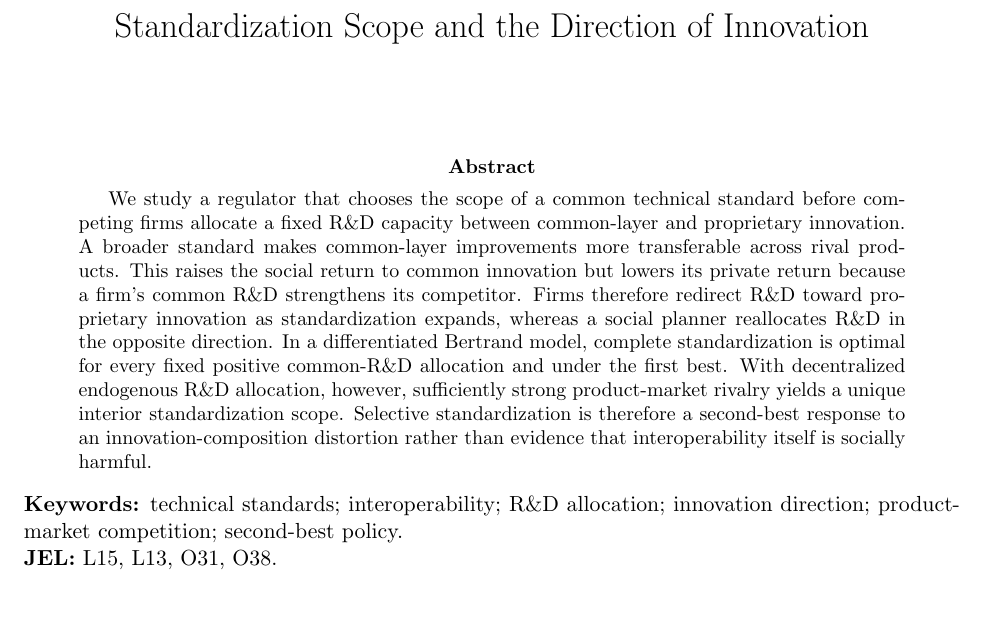
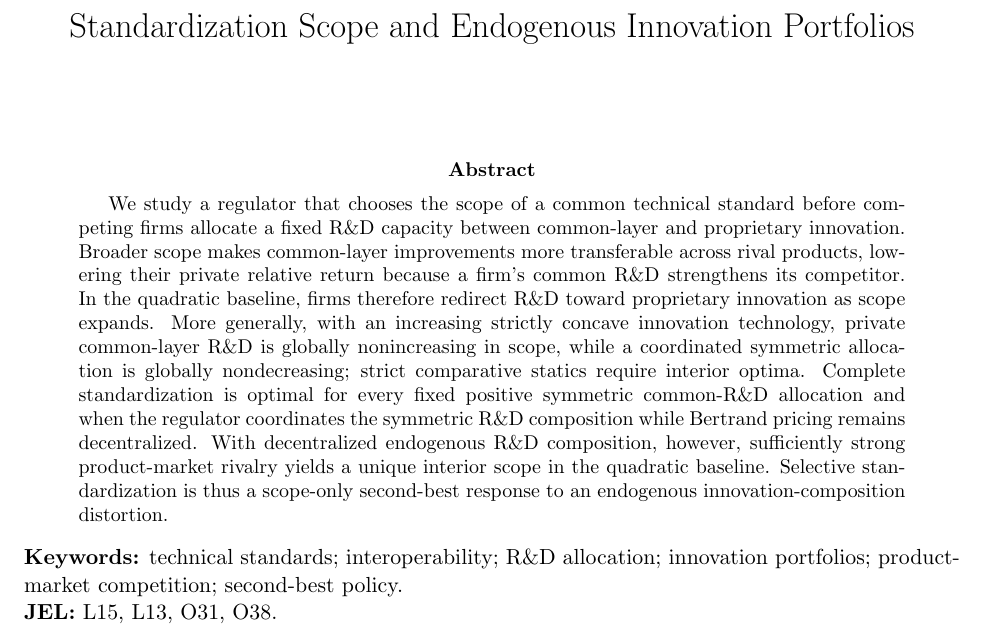
Before and after one commit to ryotamatsuki/standardization-scope-direction-innovation, a LaTeX paper (paper/main.tex): part of page 1 of 12, cut so that both start at the same text, the shorter picture padded with empty space. Compiled offline with pdfLaTeX.

Commit message:
Stage 10R: synchronize title and abstract to v2

```diff
--- a/paper/main.tex
+++ b/paper/main.tex
@@ -2,20 +2,21 @@
 \usepackage[margin=1in]{geometry}
 \usepackage{amsmath,amssymb,amsthm}
 \usepackage{booktabs}
+\usepackage{graphicx}
 \usepackage{natbib}
 \usepackage{hyperref}
 \newtheorem{proposition}{Proposition}
 \newtheorem{lemma}{Lemma}
-\title{Standardization Scope and the Direction of Innovation}
+\title{Standardization Scope and Endogenous Innovation Portfolios}
 \author{}
 \date{}
 \begin{document}
 \maketitle
 \begin{abstract}
-We study a regulator that chooses the scope of a common technical standard before competing firms allocate a fixed R\&D capacity between common-layer and proprietary innovation. A broader standard makes common-layer improvements more transferable across rival products. This raises the social return to common innovation but lowers its private return because a firm's common R\&D strengthens its competitor. Firms therefore redirect R\&D toward proprietary innovation as standardization expands, whereas a social planner reallocates R\&D in the opposite direction. In a differentiated Bertrand model, complete standardization is optimal for every fixed positive common-R\&D allocation and under the first best. With decentralized endogenous R\&D allocation, however, sufficiently strong product-market rivalry yields a unique interior standardization scope. Selective standardization is therefore a second-best response to an innovation-composition distortion rather than evidence that interoperability itself is socially harmful.
+We study a regulator that chooses the scope of a common technical standard before competing firms allocate a fixed R\&D capacity between common-layer and proprietary innovation. Broader scope makes common-layer improvements more transferable across rival products, lowering their private relative return because a firm's common R\&D strengthens its competitor. In the quadratic baseline, firms therefore redirect R\&D toward proprietary innovation as scope expands. More generally, with an increasing strictly concave innovation technology, private common-layer R\&D is globally nonincreasing in scope, while a coordinated symmetric allocation is globally nondecreasing; strict comparative statics require interior optima. Complete standardization is optimal for every fixed positive symmetric common-R\&D allocation and when the regulator coordinates the symmetric R\&D composition while Bertrand pricing remains decentralized. With decentralized endogenous R\&D composition, however, sufficiently strong product-market rivalry yields a unique interior scope in the quadratic baseline. Selective standardization is thus a scope-only second-best response to an endogenous innovation-composition distortion.
 \end{abstract}
 
-\noindent\textbf{Keywords:} technical standards; interoperability; R\&D allocation; innovation direction; product-market competition; second-best policy.\\
+\noindent\textbf{Keywords:} technical standards; interoperability; R\&D allocation; innovation portfolios; product-market competition; second-best policy.\\
 \noindent\textbf{JEL:} L15, L13, O31, O38.
 
 \input{sections/01_introduction}
```
